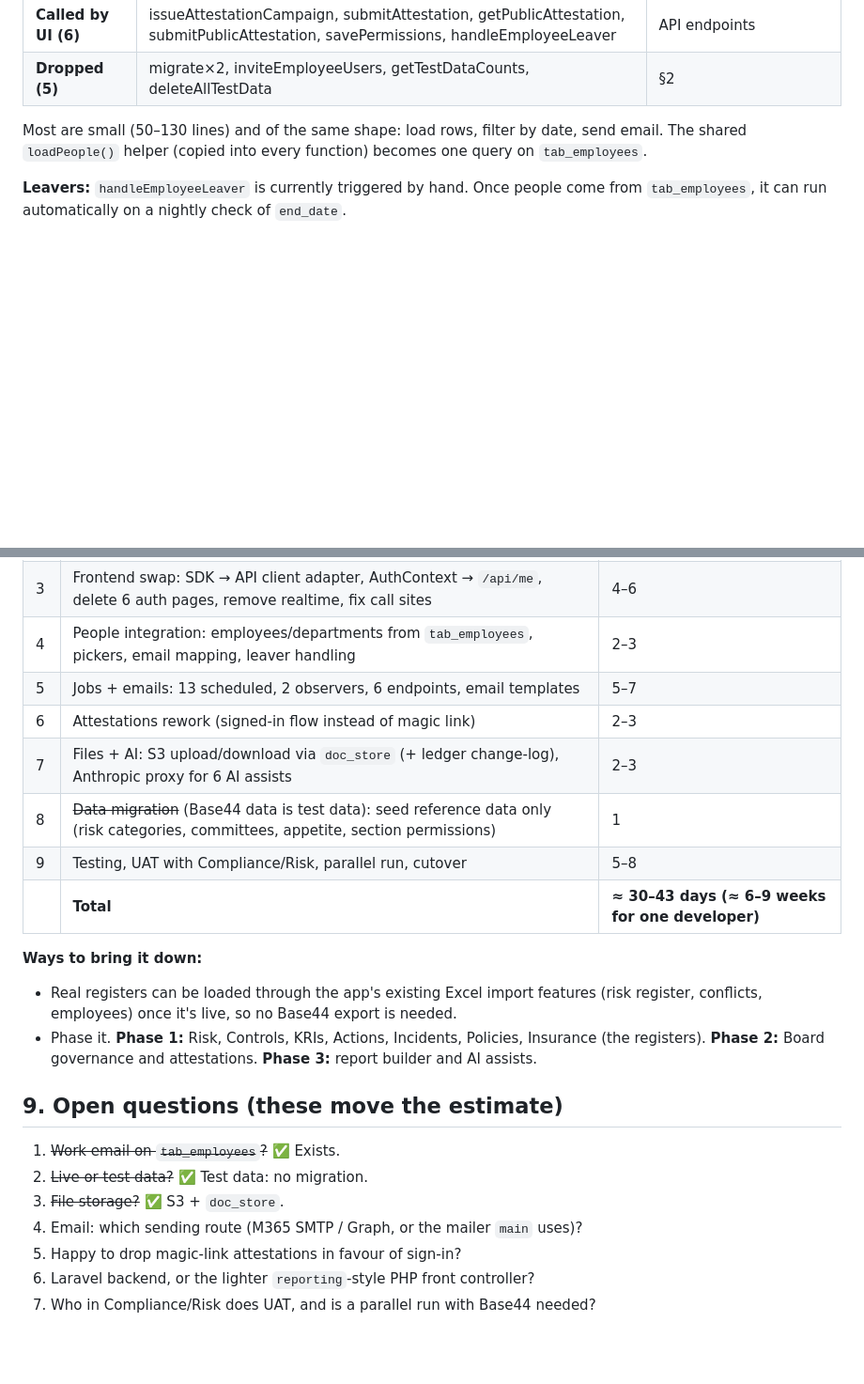
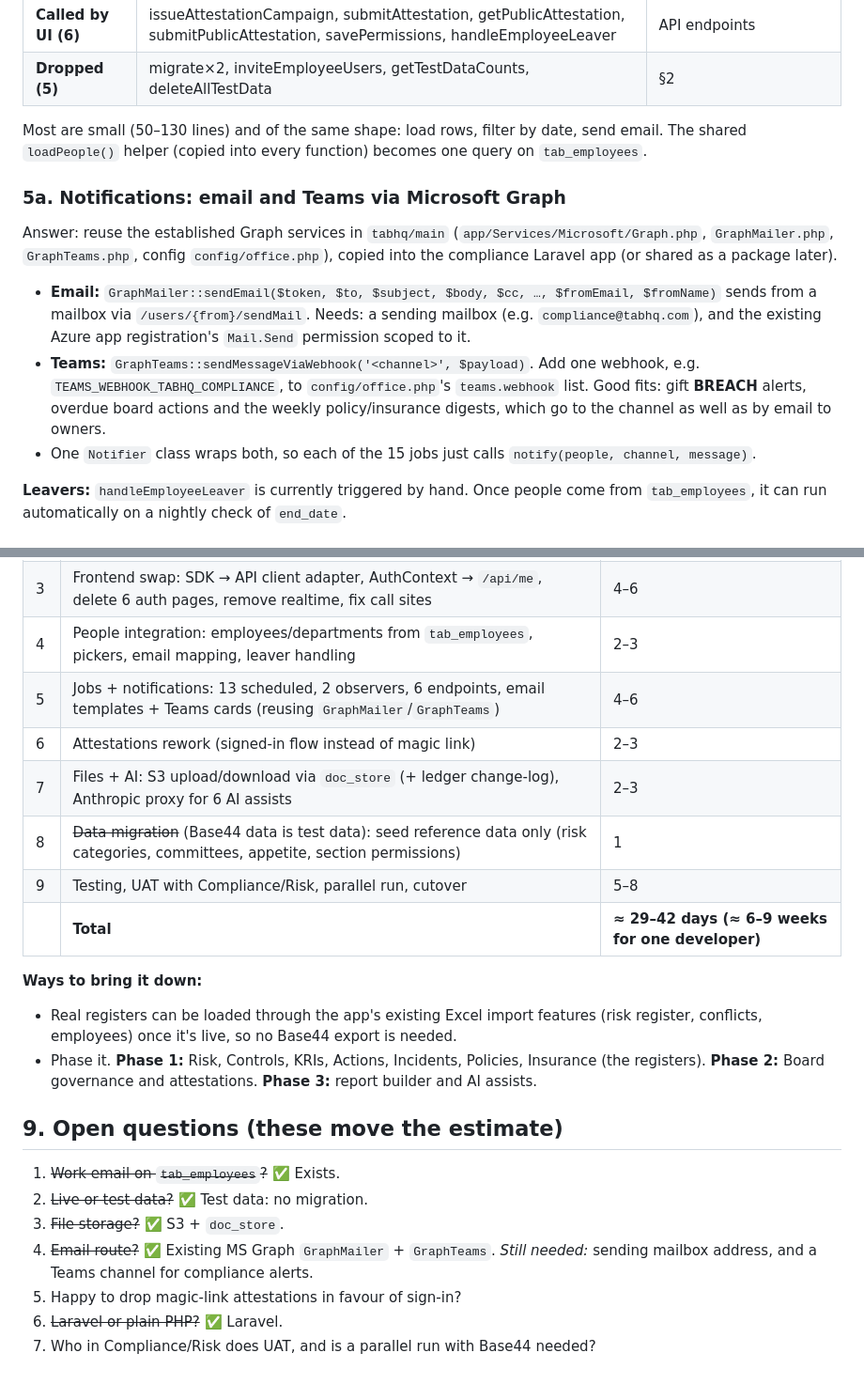
Before and after one commit to MarkGTab/compliance_centre, a Markdown page: MIGRATION_PLAN.md, 2 parts joined by grey strips. Shown at 94% size. GitHub-like rendering; blank space fills up the shorter version.

Commit message:
Migration plan: Laravel confirmed; notifications via existing MS Graph mailer/Teams
Co-Authored-By: Claude Opus 5.5 <noreply@anthropic.com>
Claude-Session: https://claude.ai/code/session_01RAhXzQnQBqXHWuDQTzaTgD

```diff
--- a/MIGRATION_PLAN.md
+++ b/MIGRATION_PLAN.md
@@ -151,6 +151,22 @@ rotation) would need new `rpt_*` views, built on the admin side.
 Most are small (50–130 lines) and of the same shape: load rows, filter by date, send email. The
 shared `loadPeople()` helper (copied into every function) becomes one query on `tab_employees`.
 
+### 5a. Notifications: email and Teams via Microsoft Graph
+
+Answer: reuse the established Graph services in `tabhq/main` (`app/Services/Microsoft/Graph.php`,
+`GraphMailer.php`, `GraphTeams.php`, config `config/office.php`), copied into the compliance
+Laravel app (or shared as a package later).
+
+* **Email:** `GraphMailer::sendEmail($token, $to, $subject, $body, $cc, …, $fromEmail, $fromName)`
+  sends from a mailbox via `/users/{from}/sendMail`. Needs: a sending mailbox (e.g.
+  `compliance@tabhq.com`), and the existing Azure app registration's `Mail.Send` permission scoped
+  to it.
+* **Teams:** `GraphTeams::sendMessageViaWebhook('<channel>', $payload)`. Add one webhook,
+  e.g. `TEAMS_WEBHOOK_TABHQ_COMPLIANCE`, to `config/office.php`'s `teams.webhook` list. Good fits:
+  gift **BREACH** alerts, overdue board actions and the weekly policy/insurance digests, which go to
+  the channel as well as by email to owners.
+* One `Notifier` class wraps both, so each of the 15 jobs just calls `notify(people, channel, message)`.
+
 **Leavers:** `handleEmployeeLeaver` is currently triggered by hand. Once people come from
 `tab_employees`, it can run automatically on a nightly check of `end_date`.
 
@@ -191,12 +207,12 @@ Ranges reflect the open questions in §9.
 | 2 | API: generic CRUD (list/filter/sort/bulk), server-side scoring, change-log, authorisation (roles + section permissions) | 4–6 |
 | 3 | Frontend swap: SDK → API client adapter, AuthContext → `/api/me`, delete 6 auth pages, remove realtime, fix call sites | 4–6 |
 | 4 | People integration: employees/departments from `tab_employees`, pickers, email mapping, leaver handling | 2–3 |
-| 5 | Jobs + emails: 13 scheduled, 2 observers, 6 endpoints, email templates | 5–7 |
+| 5 | Jobs + notifications: 13 scheduled, 2 observers, 6 endpoints, email templates + Teams cards (reusing `GraphMailer`/`GraphTeams`) | 4–6 |
 | 6 | Attestations rework (signed-in flow instead of magic link) | 2–3 |
 | 7 | Files + AI: S3 upload/download via `doc_store` (+ ledger change-log), Anthropic proxy for 6 AI assists | 2–3 |
 | 8 | ~~Data migration~~ (Base44 data is test data): seed reference data only (risk categories, committees, appetite, section permissions) | 1 |
 | 9 | Testing, UAT with Compliance/Risk, parallel run, cutover | 5–8 |
-| | **Total** | **≈ 30–43 days (≈ 6–9 weeks for one developer)** |
+| | **Total** | **≈ 29–42 days (≈ 6–9 weeks for one developer)** |
 
 **Ways to bring it down:**
 * Real registers can be loaded through the app's existing Excel import features (risk register,
@@ -210,7 +226,7 @@ Ranges reflect the open questions in §9.
 1. ~~Work email on `tab_employees`?~~ ✅ Exists.
 2. ~~Live or test data?~~ ✅ Test data: no migration.
 3. ~~File storage?~~ ✅ S3 + `doc_store`.
-4. Email: which sending route (M365 SMTP / Graph, or the mailer `main` uses)?
+4. ~~Email route?~~ ✅ Existing MS Graph `GraphMailer` + `GraphTeams`. *Still needed:* sending mailbox address, and a Teams channel for compliance alerts.
 5. Happy to drop magic-link attestations in favour of sign-in?
-6. Laravel backend, or the lighter `reporting`-style PHP front controller?
+6. ~~Laravel or plain PHP?~~ ✅ Laravel.
 7. Who in Compliance/Risk does UAT, and is a parallel run with Base44 needed?
```
Also changed, not shown: other parts of MIGRATION_PLAN.md (+1 -1 lines).
